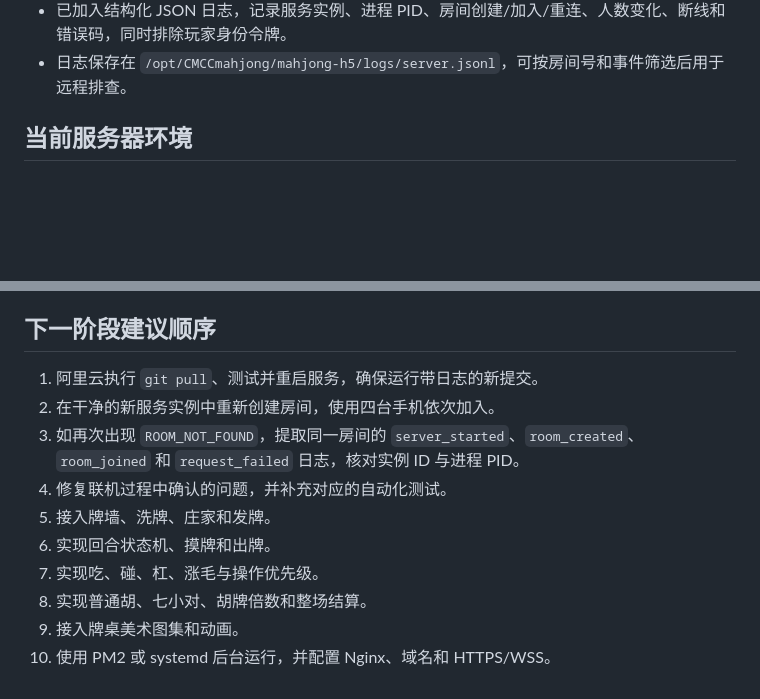
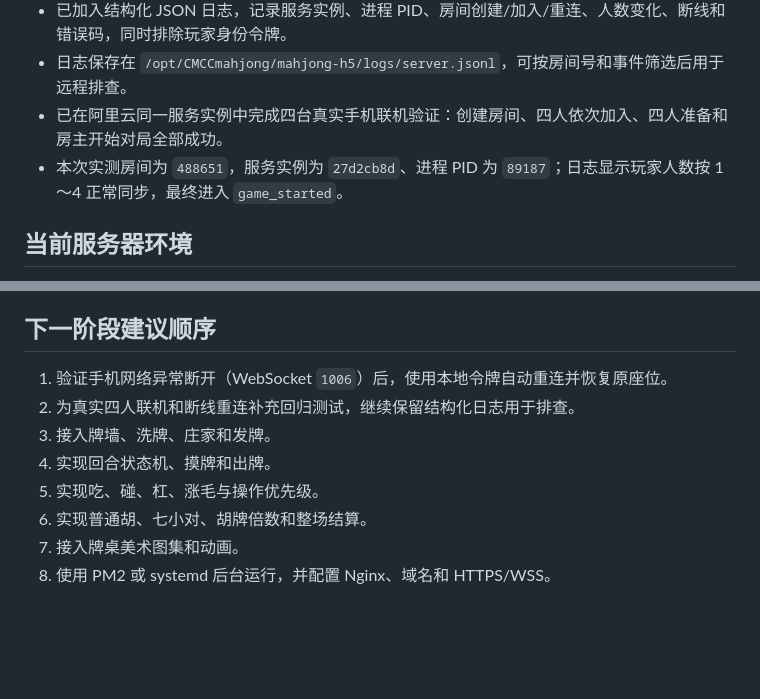
Before and after one commit to lzy271713290/CMCCmahjong, a Markdown page: docs/PROJECT_STATUS.md, 2 parts joined by grey strips. Drawn GitHub-style; blank space fills up the shorter version.

Commit message:
docs: record successful four-player test

```diff
--- a/docs/PROJECT_STATUS.md
+++ b/docs/PROJECT_STATUS.md
@@ -23,6 +23,8 @@
 - 已从公网直接连接 WebSocket，复现第三名玩家加入时返回 `ROOM_NOT_FOUND`，确认问题发生在服务端房间内存状态，而不是第三台手机操作错误。
 - 已加入结构化 JSON 日志，记录服务实例、进程 PID、房间创建/加入/重连、人数变化、断线和错误码，同时排除玩家身份令牌。
 - 日志保存在 `/opt/CMCCmahjong/mahjong-h5/logs/server.jsonl`，可按房间号和事件筛选后用于远程排查。
+- 已在阿里云同一服务实例中完成四台真实手机联机验证：创建房间、四人依次加入、四人准备和房主开始对局全部成功。
+- 本次实测房间为 `488651`，服务实例为 `27d2cb8d`、进程 PID 为 `89187`；日志显示玩家人数按 1～4 正常同步，最终进入 `game_started`。
 
 ## 当前服务器环境
 
@@ -48,13 +50,11 @@
 
 ## 下一阶段建议顺序
 
-1. 阿里云执行 `git pull`、测试并重启服务，确保运行带日志的新提交。
-2. 在干净的新服务实例中重新创建房间，使用四台手机依次加入。
-3. 如再次出现 `ROOM_NOT_FOUND`，提取同一房间的 `server_started`、`room_created`、`room_joined` 和 `request_failed` 日志，核对实例 ID 与进程 PID。
-4. 修复联机过程中确认的问题，并补充对应的自动化测试。
-5. 接入牌墙、洗牌、庄家和发牌。
-6. 实现回合状态机、摸牌和出牌。
-7. 实现吃、碰、杠、涨毛与操作优先级。
-8. 实现普通胡、七小对、胡牌倍数和整场结算。
-9. 接入牌桌美术图集和动画。
-10. 使用 PM2 或 systemd 后台运行，并配置 Nginx、域名和 HTTPS/WSS。
+1. 验证手机网络异常断开（WebSocket `1006`）后，使用本地令牌自动重连并恢复原座位。
+2. 为真实四人联机和断线重连补充回归测试，继续保留结构化日志用于排查。
+3. 接入牌墙、洗牌、庄家和发牌。
+4. 实现回合状态机、摸牌和出牌。
+5. 实现吃、碰、杠、涨毛与操作优先级。
+6. 实现普通胡、七小对、胡牌倍数和整场结算。
+7. 接入牌桌美术图集和动画。
+8. 使用 PM2 或 systemd 后台运行，并配置 Nginx、域名和 HTTPS/WSS。
```
